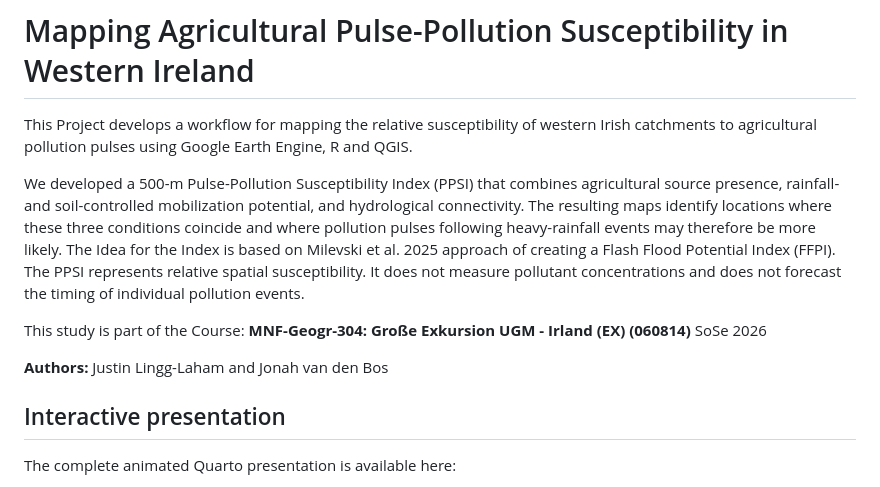
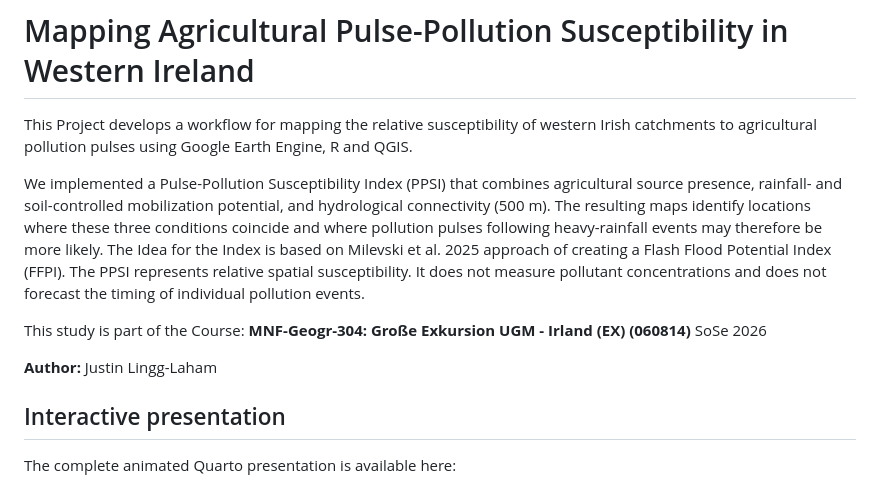
Before and after one commit to geojussl/Ireland-Field-Trip-Implementing-Pulse-Pollution-Susceptibility-Index-PPSI-, a Markdown page: README.md, the part around the change. GitHub-like rendering.

Commit message:
Update README with PPSI details
Revised the description of the Pulse-Pollution Susceptibility Index (PPSI) for clarity

```diff
--- a/README.md
+++ b/README.md
@@ -2,12 +2,12 @@
 
 This Project develops a workflow for mapping the relative susceptibility of western Irish catchments to agricultural pollution pulses using Google Earth Engine, R and QGIS.
 
-We developed a 500-m Pulse-Pollution Susceptibility Index (PPSI) that combines agricultural source presence, rainfall- and soil-controlled mobilization potential, and hydrological connectivity. The resulting maps identify locations where these three conditions coincide and where pollution pulses following heavy-rainfall events may therefore be more likely. The Idea for the Index is based on Milevski et al. 2025 approach of creating a Flash Flood Potential Index (FFPI).
+We implemented a Pulse-Pollution Susceptibility Index (PPSI) that combines agricultural source presence, rainfall- and soil-controlled mobilization potential, and hydrological connectivity (500 m). The resulting maps identify locations where these three conditions coincide and where pollution pulses following heavy-rainfall events may therefore be more likely. The Idea for the Index is based on Milevski et al. 2025 approach of creating a Flash Flood Potential Index (FFPI).
 The PPSI represents relative spatial susceptibility. It does not measure pollutant concentrations and does not forecast the timing of individual pollution events.
 
 This study is part of the Course: **MNF-Geogr-304: Große Exkursion UGM - Irland (EX) (060814)** SoSe 2026
 
-**Authors:** Justin Lingg-Laham and Jonah van den Bos
+**Author:** Justin Lingg-Laham
 
 ## Interactive presentation
 
```
